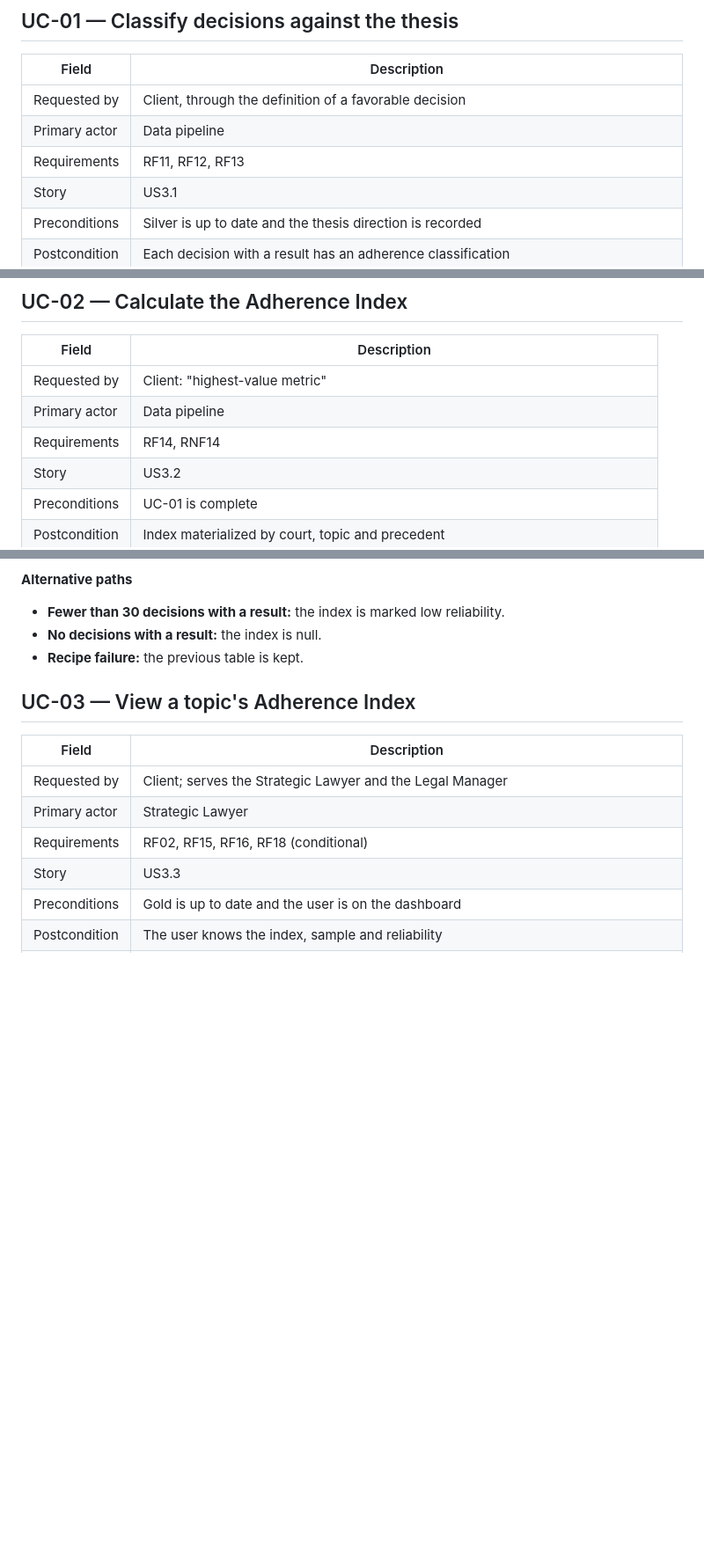
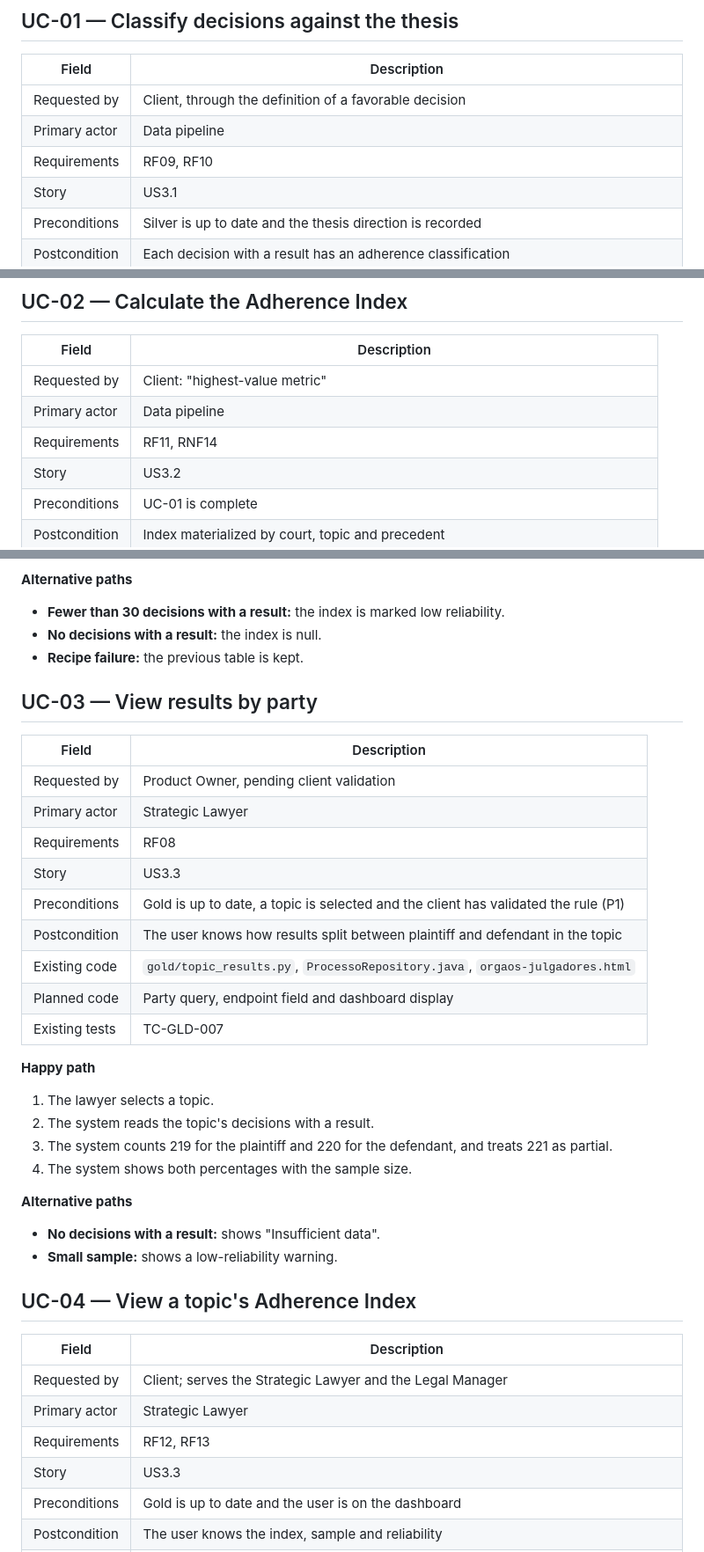
Before and after one commit to DataTechApi/DataLaw, a Markdown page: docs/requirements/use-cases.md, 3 parts joined by grey strips. Shown at 88% size. GitHub-like rendering; blank space fills up the shorter version.

Commit message:
SCRUM-95 :books: docs(use-cases): use cases docs created SCRUM-95 :books: docs(use-cases): use cases additions

```diff
--- a/docs/requirements/use-cases.md
+++ b/docs/requirements/use-cases.md
@@ -6,7 +6,7 @@
 |---|---|
 | Requested by | Client, through the definition of a favorable decision |
 | Primary actor | Data pipeline |
-| Requirements | RF11, RF12, RF13 |
+| Requirements | RF09, RF10 |
 | Story | US3.1 |
 | Preconditions | Silver is up to date and the thesis direction is recorded |
 | Postcondition | Each decision with a result has an adherence classification |
@@ -33,7 +33,7 @@
 |---|---|
 | Requested by | Client: "highest-value metric" |
 | Primary actor | Data pipeline |
-| Requirements | RF14, RNF14 |
+| Requirements | RF11, RNF14 |
 | Story | US3.2 |
 | Preconditions | UC-01 is complete |
 | Postcondition | Index materialized by court, topic and precedent |
@@ -52,13 +52,37 @@
 - **No decisions with a result:** the index is null.
 - **Recipe failure:** the previous table is kept.
 
-## UC-03 — View a topic's Adherence Index
+ ## UC-03 — View results by party
+
+| Field | Description |
+|---|---|
+| Requested by | Product Owner, pending client validation |
+| Primary actor | Strategic Lawyer |
+| Requirements | RF08 |
+| Story | US3.3 |
+| Preconditions | Gold is up to date, a topic is selected and the client has validated the rule (P1) |
+| Postcondition | The user knows how results split between plaintiff and defendant in the topic |
+| Existing code | `gold/topic_results.py`, `ProcessoRepository.java`, `orgaos-julgadores.html` |
+| Planned code | Party query, endpoint field and dashboard display |
+| Existing tests | TC-GLD-007 |
+
+**Happy path**
+1. The lawyer selects a topic.
+2. The system reads the topic's decisions with a result.
+3. The system counts 219 for the plaintiff and 220 for the defendant, and treats 221 as partial.
+4. The system shows both percentages with the sample size.
+
+**Alternative paths**
+- **No decisions with a result:** shows "Insufficient data".
+- **Small sample:** shows a low-reliability warning.
+
+## UC-04 — View a topic's Adherence Index
 
 | Field | Description |
 |---|---|
 | Requested by | Client; serves the Strategic Lawyer and the Legal Manager |
 | Primary actor | Strategic Lawyer |
-| Requirements | RF02, RF15, RF16, RF18 (conditional) |
+| Requirements | RF12, RF13|
 | Story | US3.3 |
 | Preconditions | Gold is up to date and the user is on the dashboard |
 | Postcondition | The user knows the index, sample and reliability |
```
Also changed, not shown: other parts of docs/requirements/use-cases.md (+2 -2 lines).
